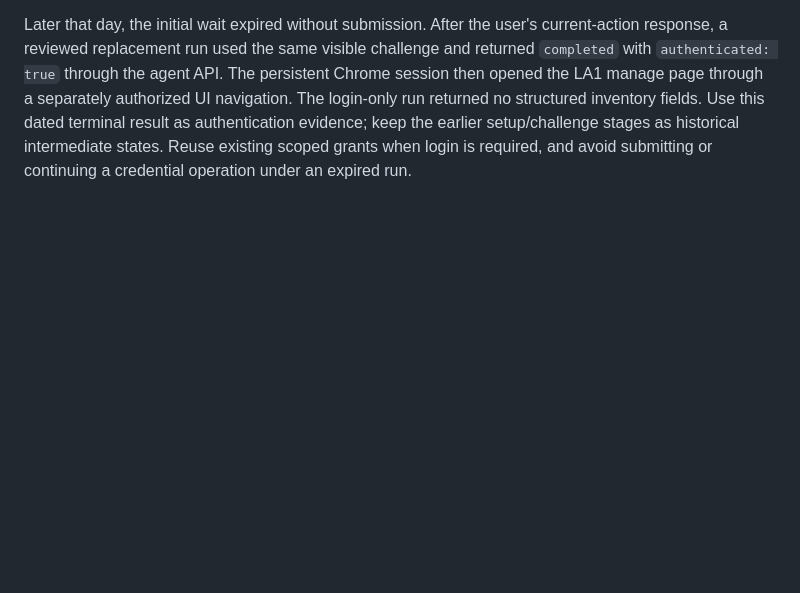
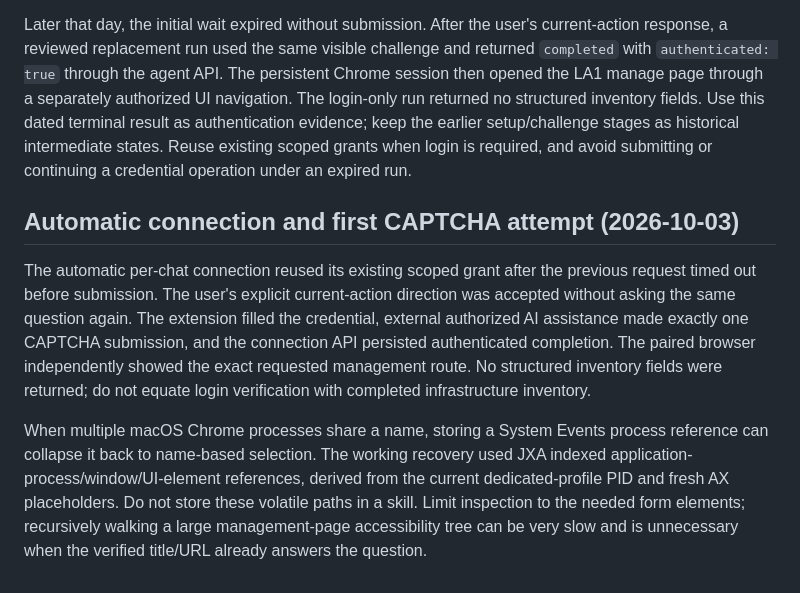
Before and after one commit to Sehlani042/grantide, a Markdown page: docs/LOGIN-LESSONS.md, the part around the change. GitHub-like rendering; blank space fills up the shorter version.

Commit message:
Record successful first CAPTCHA attempt through automatic chat connection

```diff
--- a/docs/LOGIN-LESSONS.md
+++ b/docs/LOGIN-LESSONS.md
@@ -48,3 +48,10 @@ The native-host command could pass a direct framing/poll probe while Chrome stil
 The subsequent real run claimed the saved credential once and reached a visible CAPTCHA. This confirms transport/credential handoff, not authentication; the current challenge confirmation and terminal verification remain separate steps. Keep process IDs, account IDs, grant references, screenshots and browser-profile data private.
 
 Later that day, the initial wait expired without submission. After the user's current-action response, a reviewed replacement run used the same visible challenge and returned `completed` with `authenticated: true` through the agent API. The persistent Chrome session then opened the LA1 manage page through a separately authorized UI navigation. The login-only run returned no structured inventory fields. Use this dated terminal result as authentication evidence; keep the earlier setup/challenge stages as historical intermediate states. Reuse existing scoped grants when login is required, and avoid submitting or continuing a credential operation under an expired run.
+
+
+## Automatic connection and first CAPTCHA attempt (2026-10-03)
+
+The automatic per-chat connection reused its existing scoped grant after the previous request timed out before submission. The user's explicit current-action direction was accepted without asking the same question again. The extension filled the credential, external authorized AI assistance made exactly one CAPTCHA submission, and the connection API persisted authenticated completion. The paired browser independently showed the exact requested management route. No structured inventory fields were returned; do not equate login verification with completed infrastructure inventory.
+
+When multiple macOS Chrome processes share a name, storing a System Events process reference can collapse it back to name-based selection. The working recovery used JXA indexed application-process/window/UI-element references, derived from the current dedicated-profile PID and fresh AX placeholders. Do not store these volatile paths in a skill. Limit inspection to the needed form elements; recursively walking a large management-page accessibility tree can be very slow and is unnecessary when the verified title/URL already answers the question.
```
Also changed, not shown: NOW.md (+3 -0 lines).
